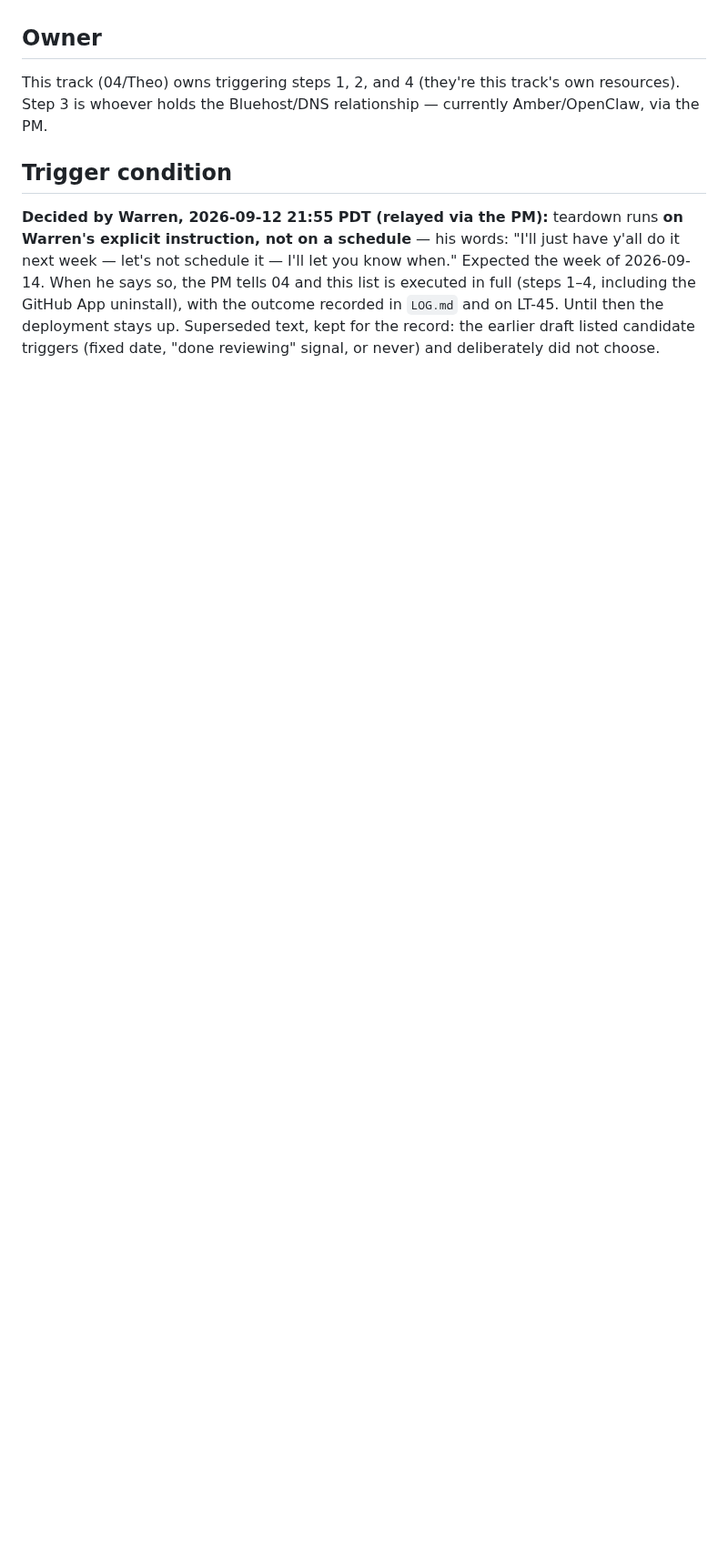
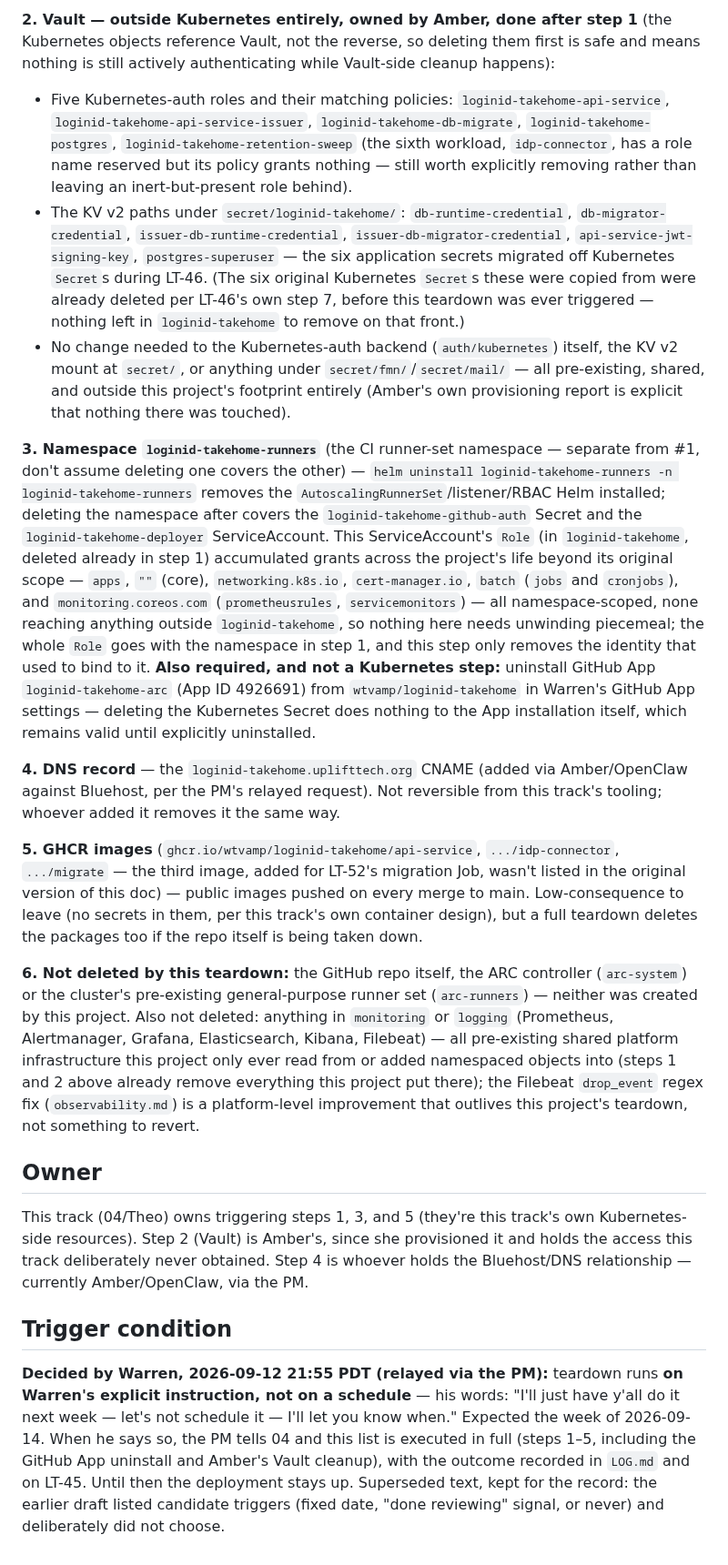
Before and after one commit to wtvamp/loginid-takehome, a Markdown page: 04-infra-devops/teardown.md, the part around one of its changes. Shown at 91% size. Rendered like a GitHub page; blank space fills up the shorter version.

```diff
--- a/04-infra-devops/teardown.md
+++ b/04-infra-devops/teardown.md
@@ -12,8 +22,20 @@ What to delete when this take-home's deployment is done with, and who's responsi
+**2. Vault — outside Kubernetes entirely, owned by Amber, done after step 1** (the Kubernetes objects reference Vault, not the reverse, so deleting them first is safe and means nothing is still actively authenticating while Vault-side cleanup happens):
+   - Five Kubernetes-auth roles and their matching policies: `loginid-takehome-api-service`, `loginid-takehome-api-service-issuer`, `loginid-takehome-db-migrate`, `loginid-takehome-postgres`, `loginid-takehome-retention-sweep` (the sixth workload, `idp-connector`, has a role name reserved but its policy grants nothing — still worth explicitly removing rather than leaving an inert-but-present role behind).
+   - The KV v2 paths under `secret/loginid-takehome/`: `db-runtime-credential`, `db-migrator-credential`, `issuer-db-runtime-credential`, `issuer-db-migrator-credential`, `api-service-jwt-signing-key`, `postgres-superuser` — the six application secrets migrated off Kubernetes `Secret`s during LT-46. (The six original Kubernetes `Secret`s these were copied from were already deleted per LT-46's own step 7, before this teardown was ever triggered — nothing left in `loginid-takehome` to remove on that front.)
+   - No change needed to the Kubernetes-auth backend (`auth/kubernetes`) itself, the KV v2 mount at `secret/`, or anything under `secret/fmn/`/`secret/mail/` — all pre-existing, shared, and outside this project's footprint entirely (Amber's own provisioning report is explicit that nothing there was touched).
+
+**3. Namespace `loginid-takehome-runners`** (the CI runner-set namespace — separate from #1, don't assume deleting one covers the other) — `helm uninstall loginid-takehome-runners -n loginid-takehome-runners` removes the `AutoscalingRunnerSet`/listener/RBAC Helm installed; deleting the namespace after covers the `loginid-takehome-github-auth` Secret and the `loginid-takehome-deployer` ServiceAccount. This ServiceAccount's `Role` (in `loginid-takehome`, deleted already in step 1) accumulated grants across the project's life beyond its original scope — `apps`, `""` (core), `networking.k8s.io`, `cert-manager.io`, `batch` (`jobs` and `cronjobs`), and `monitoring.coreos.com` (`prometheusrules`, `servicemonitors`) — all namespace-scoped, none reaching anything outside `loginid-takehome`, so nothing here needs unwinding piecemeal; the whole `Role` goes with the namespace in step 1, and this step only removes the identity that used to bind to it. **Also required, and not a Kubernetes step:** uninstall GitHub App `loginid-takehome-arc` (App ID 4926691) from `wtvamp/loginid-takehome` in Warren's GitHub App settings — deleting the Kubernetes Secret does nothing to the App installation itself, which remains valid until explicitly uninstalled.
+
+**4. DNS record** — the `loginid-takehome.uplifttech.org` CNAME (added via Amber/OpenClaw against Bluehost, per the PM's relayed request). Not reversible from this track's tooling; whoever added it removes it the same way.
+
+**5. GHCR images** (`ghcr.io/wtvamp/loginid-takehome/api-service`, `.../idp-connector`, `.../migrate` — the third image, added for LT-52's migration Job, wasn't listed in the original version of this doc) — public images pushed on every merge to main. Low-consequence to leave (no secrets in them, per this track's own container design), but a full teardown deletes the packages too if the repo itself is being taken down.
+
+**6. Not deleted by this teardown:** the GitHub repo itself, the ARC controller (`arc-system`) or the cluster's pre-existing general-purpose runner set (`arc-runners`) — neither was created by this project. Also not deleted: anything in `monitoring` or `logging` (Prometheus, Alertmanager, Grafana, Elasticsearch, Kibana, Filebeat) — all pre-existing shared platform infrastructure this project only ever read from or added namespaced objects into (steps 1 and 2 above already remove everything this project put there); the Filebeat `drop_event` regex fix (`observability.md`) is a platform-level improvement that outlives this project's teardown, not something to revert.
 
 ## Owner
 
-This track (04/Theo) owns triggering steps 1, 2, and 4 (they're this track's own resources). Step 3 is whoever holds the Bluehost/DNS relationship — currently Amber/OpenClaw, via the PM.
+This track (04/Theo) owns triggering steps 1, 3, and 5 (they're this track's own Kubernetes-side resources). Step 2 (Vault) is Amber's, since she provisioned it and holds the access this track deliberately never obtained. Step 4 is whoever holds the Bluehost/DNS relationship — currently Amber/OpenClaw, via the PM.
 
 ## Trigger condition
 
-**Decided by Warren, 2026-09-12 21:55 PDT (relayed via the PM):** teardown runs **on Warren's explicit instruction, not on a schedule** — his words: "I'll just have y'all do it next week — let's not schedule it — I'll let you know when." Expected the week of 2026-09-14. When he says so, the PM tells 04 and this list is executed in full (steps 1–4, including the GitHub App uninstall), with the outcome recorded in `LOG.md` and on LT-45. Until then the deployment stays up. Superseded text, kept for the record: the earlier draft listed candidate triggers (fixed date, "done reviewing" signal, or never) and deliberately did not choose.
+**Decided by Warren, 2026-09-12 21:55 PDT (relayed via the PM):** teardown runs **on Warren's explicit instruction, not on a schedule** — his words: "I'll just have y'all do it next week — let's not schedule it — I'll let you know when." Expected the week of 2026-09-14. When he says so, the PM tells 04 and this list is executed in full (steps 1–5, including the GitHub App uninstall and Amber's Vault cleanup), with the outcome recorded in `LOG.md` and on LT-45. Until then the deployment stays up. Superseded text, kept for the record: the earlier draft listed candidate triggers (fixed date, "done reviewing" signal, or never) and deliberately did not choose.
```
Also changed, not shown: other parts of 04-infra-devops/teardown.md (+16 -6 lines).
